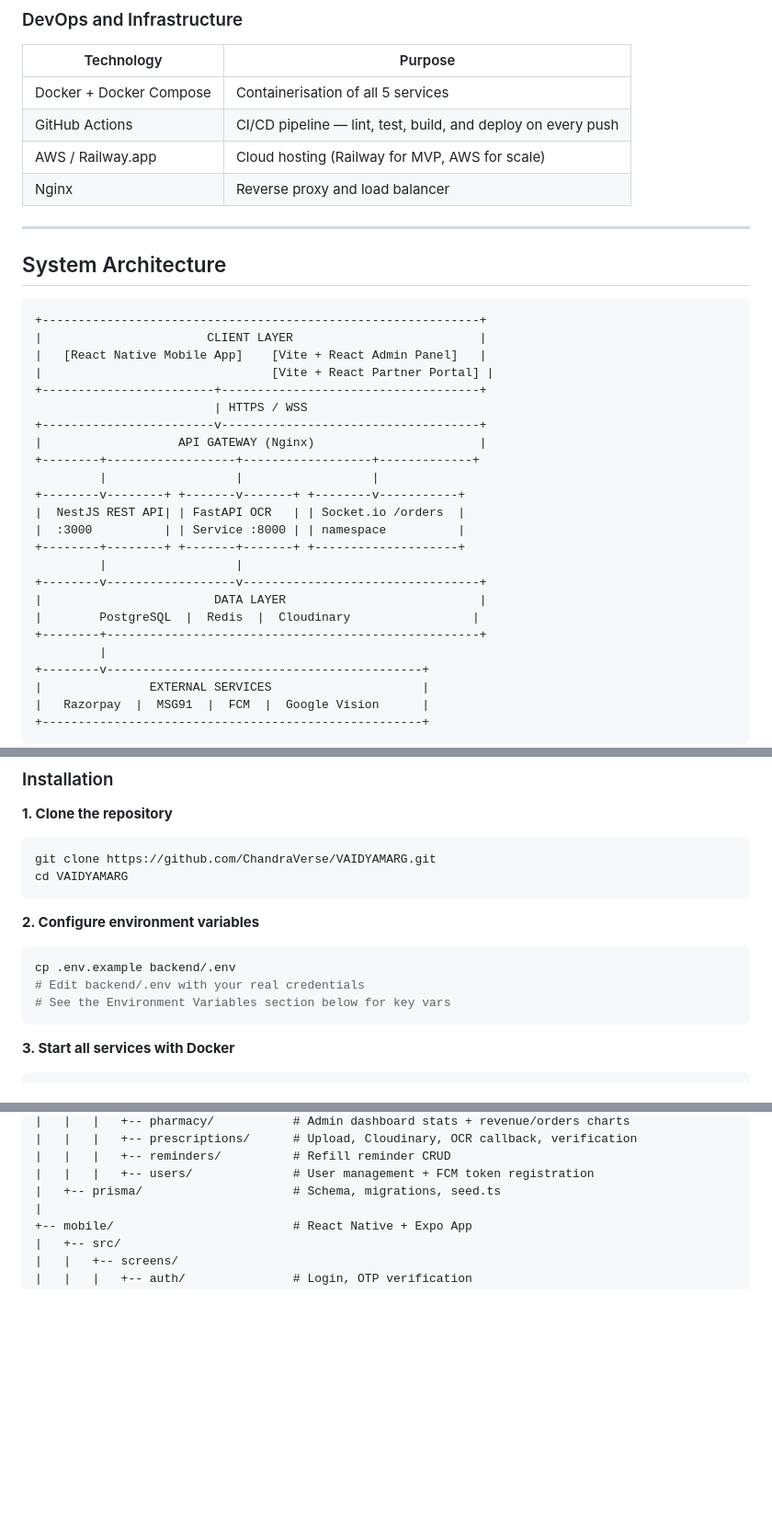
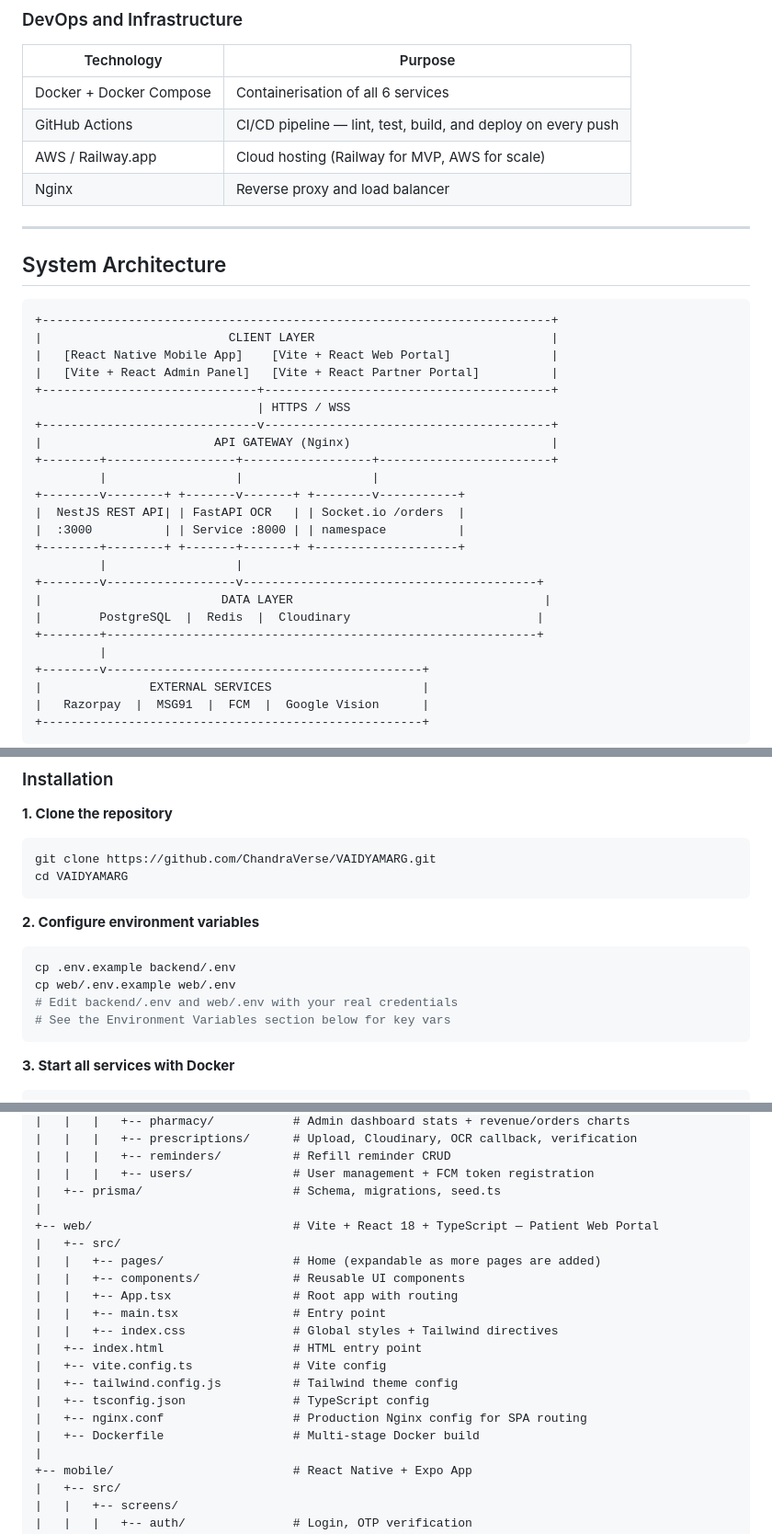
Before and after one commit to ChandraVerse/VAIDYAMARG, a Markdown page: README.md, 3 parts joined by grey strips. Shown at 92% size. GitHub-like rendering; blank space fills up the shorter version.

Commit message:
docs: add web frontend (Vite + React) to README

````diff
--- a/README.md
+++ b/README.md
@@ -172,7 +187,7 @@ VaidyaMarg addresses the problem in three steps:
 
 | Technology | Purpose |
 |---|---|
-| Docker + Docker Compose | Containerisation of all 5 services |
+| Docker + Docker Compose | Containerisation of all 6 services |
 | GitHub Actions | CI/CD pipeline — lint, test, build, and deploy on every push |
 | AWS / Railway.app | Cloud hosting (Railway for MVP, AWS for scale) |
 | Nginx | Reverse proxy and load balancer |
@@ -182,25 +197,25 @@ VaidyaMarg addresses the problem in three steps:
 ## System Architecture
 
 ```
-+-------------------------------------------------------------+
-|                       CLIENT LAYER                          |
-|   [React Native Mobile App]    [Vite + React Admin Panel]   |
-|                                [Vite + React Partner Portal] |
-+------------------------+------------------------------------+
-                         | HTTPS / WSS
-+------------------------v------------------------------------+
-|                   API GATEWAY (Nginx)                       |
-+--------+------------------+------------------+-------------+
++-----------------------------------------------------------------------+
+|                          CLIENT LAYER                                 |
+|   [React Native Mobile App]    [Vite + React Web Portal]              |
+|   [Vite + React Admin Panel]   [Vite + React Partner Portal]          |
++------------------------------+----------------------------------------+
+                               | HTTPS / WSS
++------------------------------v----------------------------------------+
+|                        API GATEWAY (Nginx)                            |
++--------+------------------+------------------+------------------------+
          |                  |                  |
 +--------v--------+ +-------v-------+ +--------v-----------+
 |  NestJS REST API| | FastAPI OCR   | | Socket.io /orders  |
 |  :3000          | | Service :8000 | | namespace          |
 +--------+--------+ +-------+-------+ +--------------------+
          |                  |
-+--------v------------------v---------------------------------+
-|                        DATA LAYER                           |
-|        PostgreSQL  |  Redis  |  Cloudinary                 |
-+--------+----------------------------------------------------+
++--------v------------------v-----------------------------------------+
+|                         DATA LAYER                                   |
+|        PostgreSQL  |  Redis  |  Cloudinary                          |
++--------+------------------------------------------------------------+
          |
 +--------v--------------------------------------------+
 |               EXTERNAL SERVICES                     |
@@ -237,7 +252,8 @@ cd VAIDYAMARG
 
 ```bash
 cp .env.example backend/.env
-# Edit backend/.env with your real credentials
+cp web/.env.example web/.env
+# Edit backend/.env and web/.env with your real credentials
 # See the Environment Variables section below for key vars
 ```
 
@@ -341,6 +363,20 @@ VAIDYAMARG/
 |   |   |   +-- reminders/          # Refill reminder CRUD
 |   |   |   +-- users/              # User management + FCM token registration
 |   +-- prisma/                     # Schema, migrations, seed.ts
+|
++-- web/                            # Vite + React 18 + TypeScript — Patient Web Portal
+|   +-- src/
+|   |   +-- pages/                  # Home (expandable as more pages are added)
+|   |   +-- components/             # Reusable UI components
+|   |   +-- App.tsx                 # Root app with routing
+|   |   +-- main.tsx                # Entry point
+|   |   +-- index.css               # Global styles + Tailwind directives
+|   +-- index.html                  # HTML entry point
+|   +-- vite.config.ts              # Vite config
+|   +-- tailwind.config.js          # Tailwind theme config
+|   +-- tsconfig.json               # TypeScript config
+|   +-- nginx.conf                  # Production Nginx config for SPA routing
+|   +-- Dockerfile                  # Multi-stage Docker build
 |
 +-- mobile/                         # React Native + Expo App
 |   +-- src/
````
Also changed, not shown: other parts of README.md (+23 -1 lines).
